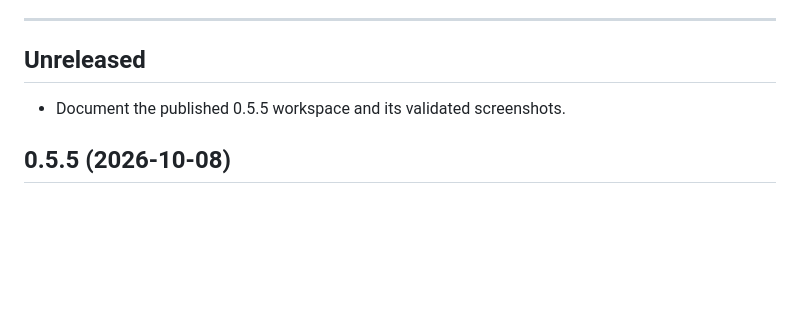
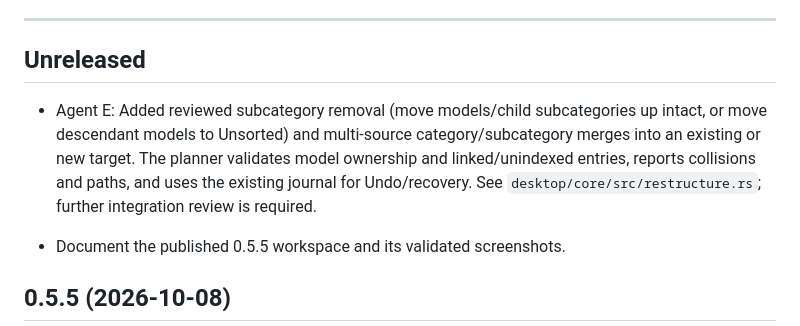
Before and after one commit to DrFlGd/Model-Library, a Markdown page: CHANGELOG.md, the part around the change. Rendered like a GitHub page; blank space fills up the shorter version.

Commit message:
Document Agent E category restructuring under Unreleased

```diff
--- a/CHANGELOG.md
+++ b/CHANGELOG.md
@@ -64,6 +64,8 @@ The UI pass in `docs/PLAN.md` ("UI pass design") is done: actions (0.5.1), undo
 ---
 
 ## Unreleased
+
+- Agent E: Added reviewed subcategory removal (move models/child subcategories up intact, or move descendant models to Unsorted) and multi-source category/subcategory merges into an existing or new target. The planner validates model ownership and linked/unindexed entries, reports collisions and paths, and uses the existing journal for Undo/recovery. See `desktop/core/src/restructure.rs`; further integration review is required.
 
 - Document the published 0.5.5 workspace and its validated screenshots.
 
```
